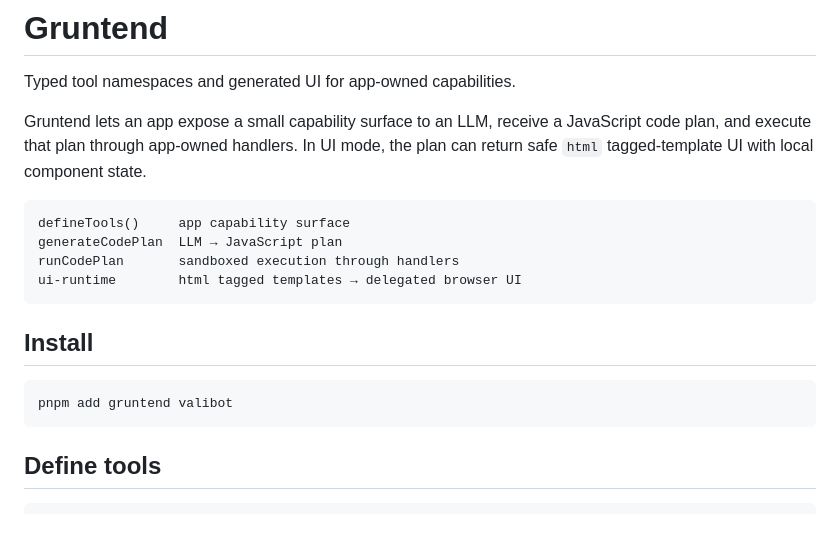
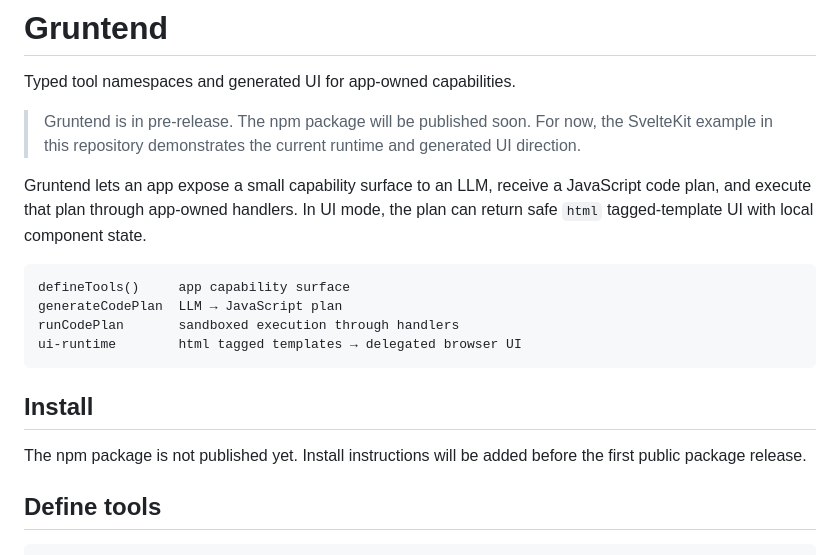
Before and after one commit to Utility-Gods/gruntend, a Markdown page: README.md, the part around the change. Drawn GitHub-style; blank space fills up the shorter version.

Commit message:
updaed raedme

````diff
--- a/README.md
+++ b/README.md
@@ -1,6 +1,8 @@
 # Gruntend
 
 Typed tool namespaces and generated UI for app-owned capabilities.
+
+> Gruntend is in pre-release. The npm package will be published soon. For now, the SvelteKit example in this repository demonstrates the current runtime and generated UI direction.
 
 Gruntend lets an app expose a small capability surface to an LLM, receive a JavaScript code plan, and execute that plan through app-owned handlers. In UI mode, the plan can return safe `html` tagged-template UI with local component state.
 
@@ -13,9 +15,7 @@ ui-runtime        html tagged templates → delegated browser UI
 
 ## Install
 
-```bash
-pnpm add gruntend valibot
-```
+The npm package is not published yet. Install instructions will be added before the first public package release.
 
 ## Define tools
 
````
